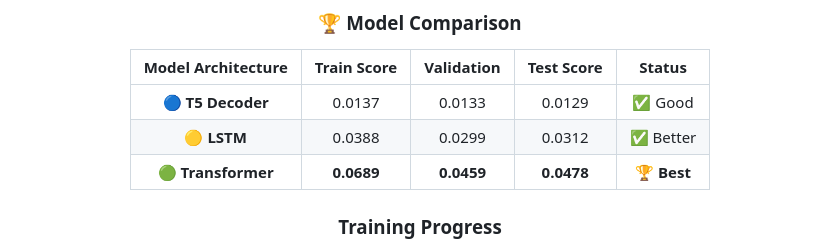
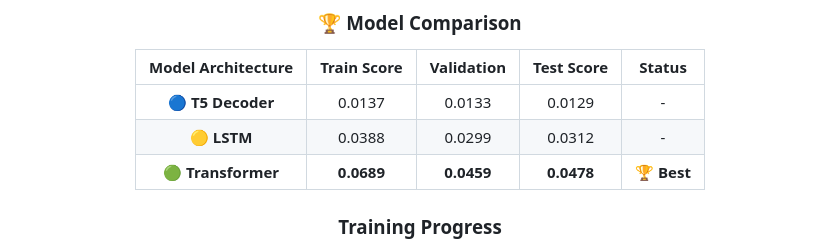
Before and after one commit to PramodGunarathna/assistive-sign-language-converter, a Markdown page: README.md, the part around the change printed below. GitHub-like rendering.

Commit message:
Update model comparison table status indicators
Removed status indicators for model performance in the comparison table.

```diff
--- a/README.md
+++ b/README.md
@@ -93,8 +93,8 @@ graph LR
 
 | Model Architecture | Train Score | Validation | Test Score | Status |
 |:------------------:|:-----------:|:----------:|:----------:|:------:|
-| 🔵 **T5 Decoder** | 0.0137 | 0.0133 | 0.0129 | ✅ Good |
-| 🟡 **LSTM** | 0.0388 | 0.0299 | 0.0312 | ✅ Better |
+| 🔵 **T5 Decoder** | 0.0137 | 0.0133 | 0.0129 | - |
+| 🟡 **LSTM** | 0.0388 | 0.0299 | 0.0312 | - |
 | 🟢 **Transformer** | **0.0689** | **0.0459** | **0.0478** | 🏆 **Best** |
 
 ### Training Progress
```
Also changed, not shown: other parts of README.md (+1 -2 lines).
